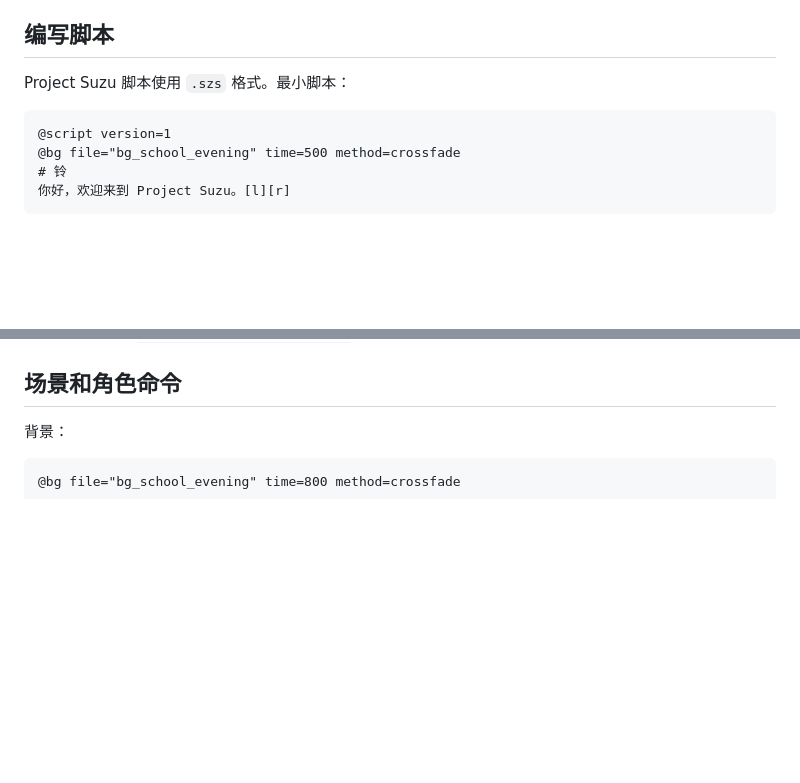
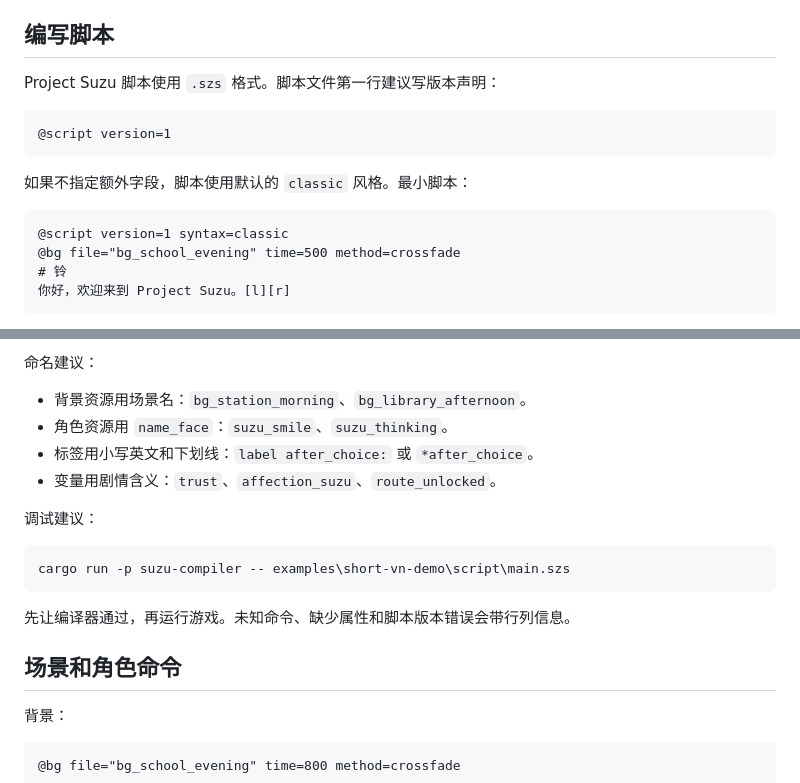
Before and after one commit to fangbm/ProjectSuzu, a Markdown page: docs/framework-guide.md, 2 parts joined by grey strips. Drawn GitHub-style; blank space fills up the shorter version.

Commit message:
Expand script writing guide

````diff
--- a/docs/framework-guide.md
+++ b/docs/framework-guide.md
@@ -218,10 +218,16 @@ GameConfig {
 
 ## 编写脚本
 
-Project Suzu 脚本使用 `.szs` 格式。最小脚本：
+Project Suzu 脚本使用 `.szs` 格式。脚本文件第一行建议写版本声明：
 
 ```text
 @script version=1
+```
+
+如果不指定额外字段，脚本使用默认的 `classic` 风格。最小脚本：
+
+```text
+@script version=1 syntax=classic
 @bg file="bg_school_evening" time=500 method=crossfade
 # 铃
 你好，欢迎来到 Project Suzu。[l][r]
@@ -241,3 +339,17 @@ Project Suzu 脚本使用 `.szs` 格式。最小脚本：
+命名建议：
+
+- 背景资源用场景名：`bg_station_morning`、`bg_library_afternoon`。
+- 角色资源用 `name_face`：`suzu_smile`、`suzu_thinking`。
+- 标签用小写英文和下划线：`label after_choice:` 或 `*after_choice`。
+- 变量用剧情含义：`trust`、`affection_suzu`、`route_unlocked`。
+
+调试建议：
+
+```powershell
+cargo run -p suzu-compiler -- examples\short-vn-demo\script\main.szs
+```
+
+先让编译器通过，再运行游戏。未知命令、缺少属性和脚本版本错误会带行列信息。
 
 ## 场景和角色命令
 
````
Also changed, not shown: other parts of docs/framework-guide.md (+92 -0 lines), docs/scripting-reference.md (+60 -0 lines), docs/user-guide.md (+26 -1 lines).
